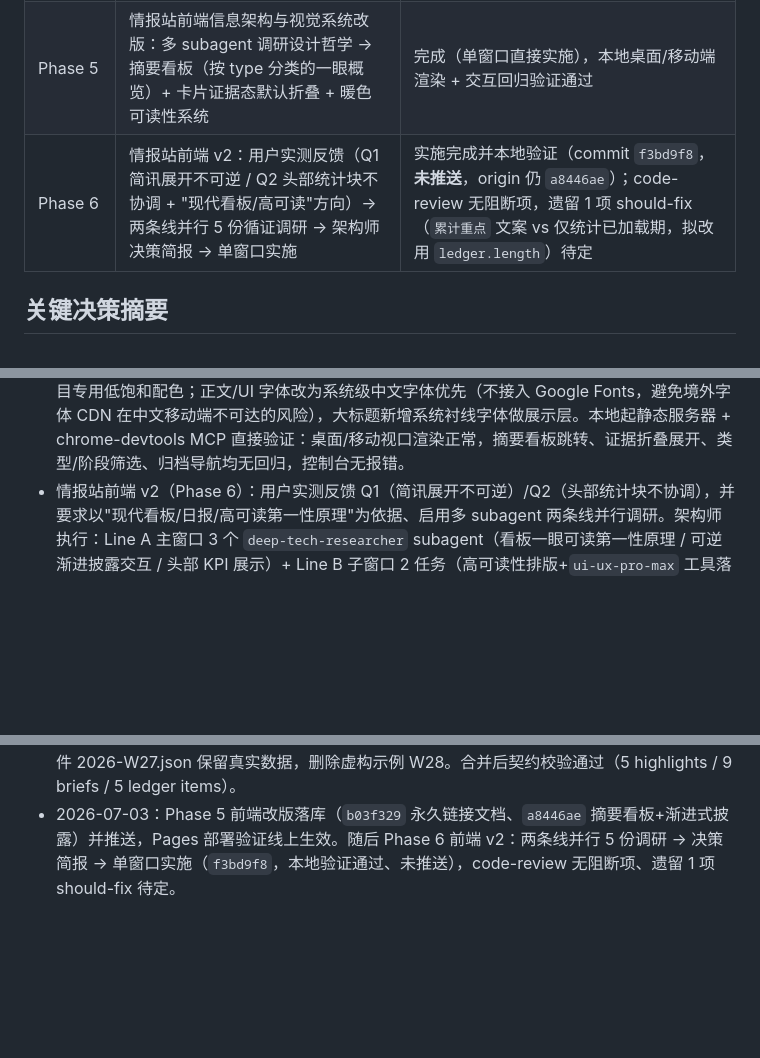
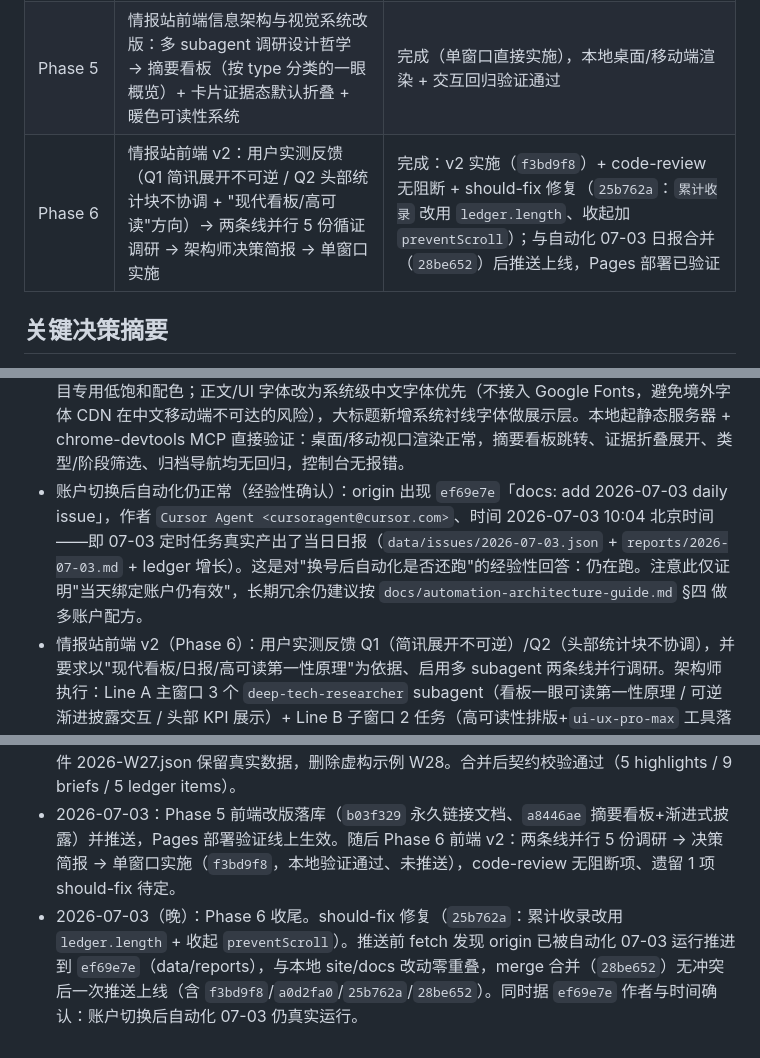
Before and after one commit to bobizhenkeai/star-skill-radar, a Markdown page: todolist.md, 3 parts joined by grey strips. GitHub-like rendering; blank space fills up the shorter version.

Commit message:
docs: record Phase 6 wrap-up, should-fix, and automation-alive finding
Co-authored-by: Cursor <cursoragent@cursor.com>

```diff
--- a/todolist.md
+++ b/todolist.md
@@ -12,7 +12,7 @@
 | Phase 3.5 / Round 2 | 周报→日报改造：窗口B：SOP 日报化 + 存量迁移（feat/daily-sop）；窗口C：站点按日发现（feat/daily-site）— 并行 | 完成并合并 |
 | Phase 4 | 创建 Cursor Automation（每日 10:00 北京时间 cron）→ 观察首次自动运行 → 验收 | 完成：Automation 已创建激活，首次真实运行（手动触发）全链路验证通过，同日重复运行的幂等保护已补齐 |
 | Phase 5 | 情报站前端信息架构与视觉系统改版：多 subagent 调研设计哲学 → 摘要看板（按 type 分类的一眼概览）+ 卡片证据态默认折叠 + 暖色可读性系统 | 完成（单窗口直接实施），本地桌面/移动端渲染 + 交互回归验证通过 |
-| Phase 6 | 情报站前端 v2：用户实测反馈（Q1 简讯展开不可逆 / Q2 头部统计块不协调 + "现代看板/高可读"方向）→ 两条线并行 5 份循证调研 → 架构师决策简报 → 单窗口实施 | 实施完成并本地验证（commit `f3bd9f8`，**未推送**，origin 仍 `a8446ae`）；code-review 无阻断项，遗留 1 项 should-fix（`累计重点` 文案 vs 仅统计已加载期，拟改用 `ledger.length`）待定 |
+| Phase 6 | 情报站前端 v2：用户实测反馈（Q1 简讯展开不可逆 / Q2 头部统计块不协调 + "现代看板/高可读"方向）→ 两条线并行 5 份循证调研 → 架构师决策简报 → 单窗口实施 | 完成：v2 实施（`f3bd9f8`）+ code-review 无阻断 + should-fix 修复（`25b762a`：`累计收录` 改用 `ledger.length`、收起加 `preventScroll`）；与自动化 07-03 日报合并（`28be652`）后推送上线，Pages 部署已验证 |
 
 ## 关键决策摘要
 
@@ -28,6 +28,7 @@
 - 首次真实运行（14:38 手动 Test run）验证全链路打通：commit b230bd7、情报站更新、微信推送均确认成功。同时发现同日两次生成（今晨 SOP 演练 + 今下午真实测试）会静默覆盖，因两者共用同一天文件名主键。根因已查明（git log 证实 b230bd7 为"修改"而非"新增"）。用户选择"跳过"策略：已在 daily-runbook.md/README.md 加入幂等保护（27495ac）——当天文件已存在则整次运行直接跳过，不覆盖不提交。
 - 用户反馈 Cursor 本地+云端账户已切换，自动化绑定账户与当前账户不一致。诊断结论：GitHub 侧（Actions、Pages、数据文件）经公开 API 直接核实健康；Cursor 云端 Automation 的账户归属**无法由 agent 侧工具验证**——`automate` 技能明确禁止从对话中查询/列出已有 Automation，隔离浏览器也没有用户的 Cursor 登录态。已请用户自行在 cursor.com/dashboard 核实，换号补救配方见 `docs/automation-recipe.md`（已有幂等保护兜底，重建不会导致重复出报）。
 - 情报站前端改版（Phase 5）：用户设计方向为"羊皮卷手写纸"暖色基调 + 摘要优先/证据默认折叠的渐进式披露。3 个 subagent 完成 Anthropic 品牌语言、渐进式披露 UX、暖色+中文排版三方向调研（落盘 `docs/research/frontend-redesign-*.md`），经用户确认保留原有墨绿主题色（`--accent` 不变）后单窗口直接实施：新增"今日摘要"看板（按 `type` 分类分组、点击跳转对应卡片）；`highlight-card` 拆分为核心态（项目介绍+为什么重要+怎么用，始终可见）与证据态（证据要点/竞品对比/来源链接/条目标识，`<details>` 默认折叠，触发文案含数量提示）；中性色系去除冷绿色偏（`--ink`/`--muted` 改为暖褐黑/暖灰，均重新验算 WCAG 对比度）；新增 7 类目专用低饱和配色；正文/UI 字体改为系统级中文字体优先（不接入 Google Fonts，避免境外字体 CDN 在中文移动端不可达的风险），大标题新增系统衬线字体做展示层。本地起静态服务器 + chrome-devtools MCP 直接验证：桌面/移动视口渲染正常，摘要看板跳转、证据折叠展开、类型/阶段筛选、归档导航均无回归，控制台无报错。
+- 账户切换后自动化仍正常（经验性确认）：origin 出现 `ef69e7e`「docs: add 2026-07-03 daily issue」，作者 `Cursor Agent <cursoragent@cursor.com>`、时间 2026-07-03 10:04 北京时间——即 07-03 定时任务真实产出了当日日报（`data/issues/2026-07-03.json` + `reports/2026-07-03.md` + ledger 增长）。这是对"换号后自动化是否还跑"的经验性回答：仍在跑。注意此仅证明"当天绑定账户仍有效"，长期冗余仍建议按 `docs/automation-architecture-guide.md` §四 做多账户配方。
 - 情报站前端 v2（Phase 6）：用户实测反馈 Q1（简讯展开不可逆）/Q2（头部统计块不协调），并要求以"现代看板/日报/高可读第一性原理"为依据、启用多 subagent 两条线并行调研。架构师执行：Line A 主窗口 3 个 `deep-tech-researcher` subagent（看板一眼可读第一性原理 / 可逆渐进披露交互 / 头部 KPI 展示）+ Line B 子窗口 2 任务（高可读性排版+`ui-ux-pro-max` 工具落地 / 现代看板×羊皮纸美学融合含参考图）→ 5 份报告落盘 `docs/research/frontend-v2-*.md` → 架构师汇总裁决为 `docs/specs/frontend-v2-design-decisions.md`（关键裁决：① Q1 硬底线消灭单向展开，保留展开须为可逆 disclosure；② 不做同权三列/masonry，以"总览条+分组短列表+少量加权"为主；③ overview 独立 briefing copy 字段属数据契约变更，本轮不做）。单窗口实施（`f3bd9f8`）：hero grouped brief band 修 Q2（`最新日期` 主指标 `<time>`+nowrap、文案改「累计重点」）、`overviewMoreButton` 改常驻可逆 `button[aria-expanded][aria-controls]`+`panel[hidden]` 修 Q1、overview masthead+分组短列表+内联 SVG 类目图标、语义截断替代纯字符裁剪、16px 阅读基线+`--line-ui`/暖纸 token+reduced-motion。本地 headless Chrome（playwright-core 兜底）桌面/移动验证通过。code-review 无阻断项；遗留 should-fix：`累计重点` 文案与"仅累加已加载期"的计算不符（数据增多后会少算），拟改用 `state.ledger.length` 做真·累计收录。**尚未推送**，origin/master 仍 `a8446ae`。
 
 ## 进度日志
@@ -35,3 +36,4 @@
 - 2026-07-02：需求澄清 3 轮完成，PRD v1.0 落盘；仓库脚手架初始化（5dc9f8f）；来源调研报告落盘（fb4f2ce）；Round 1 双窗口指令下发（B=feat/sop-pipeline，C=feat/html-site）。
 - 2026-07-02：Round 1 验收完成。SOP 线（49da9d5）自审通过，runbook 提交信息模板参数化修正（3a2923b）后并入 master；HTML 线经代码审查发现 3 项问题（跨年 W53 时区 bug / optional 加载吞错 / 无 JS 降级），窗口C 修复（f50b876）后合并（72aed00），冲突文件 2026-W27.json 保留真实数据，删除虚构示例 W28。合并后契约校验通过（5 highlights / 9 briefs / 5 ledger items）。
 - 2026-07-03：Phase 5 前端改版落库（`b03f329` 永久链接文档、`a8446ae` 摘要看板+渐进式披露）并推送，Pages 部署验证线上生效。随后 Phase 6 前端 v2：两条线并行 5 份调研 → 决策简报 → 单窗口实施（`f3bd9f8`，本地验证通过、未推送），code-review 无阻断项、遗留 1 项 should-fix 待定。
+- 2026-07-03（晚）：Phase 6 收尾。should-fix 修复（`25b762a`：累计收录改用 `ledger.length` + 收起 `preventScroll`）。推送前 fetch 发现 origin 已被自动化 07-03 运行推进到 `ef69e7e`（data/reports），与本地 site/docs 改动零重叠，merge 合并（`28be652`）无冲突后一次推送上线（含 `f3bd9f8`/`a0d2fa0`/`25b762a`/`28be652`）。同时据 `ef69e7e` 作者与时间确认：账户切换后自动化 07-03 仍真实运行。
```
